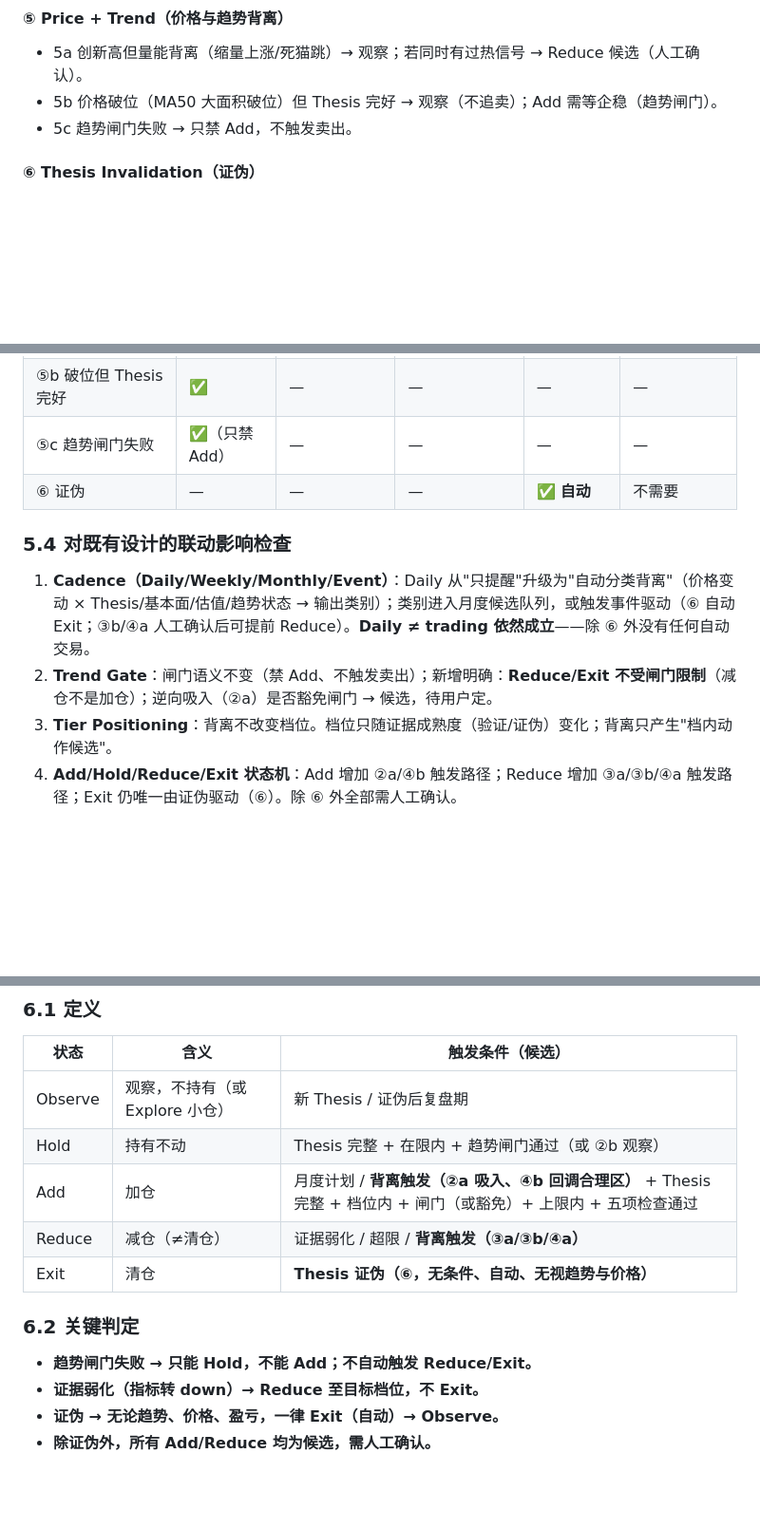
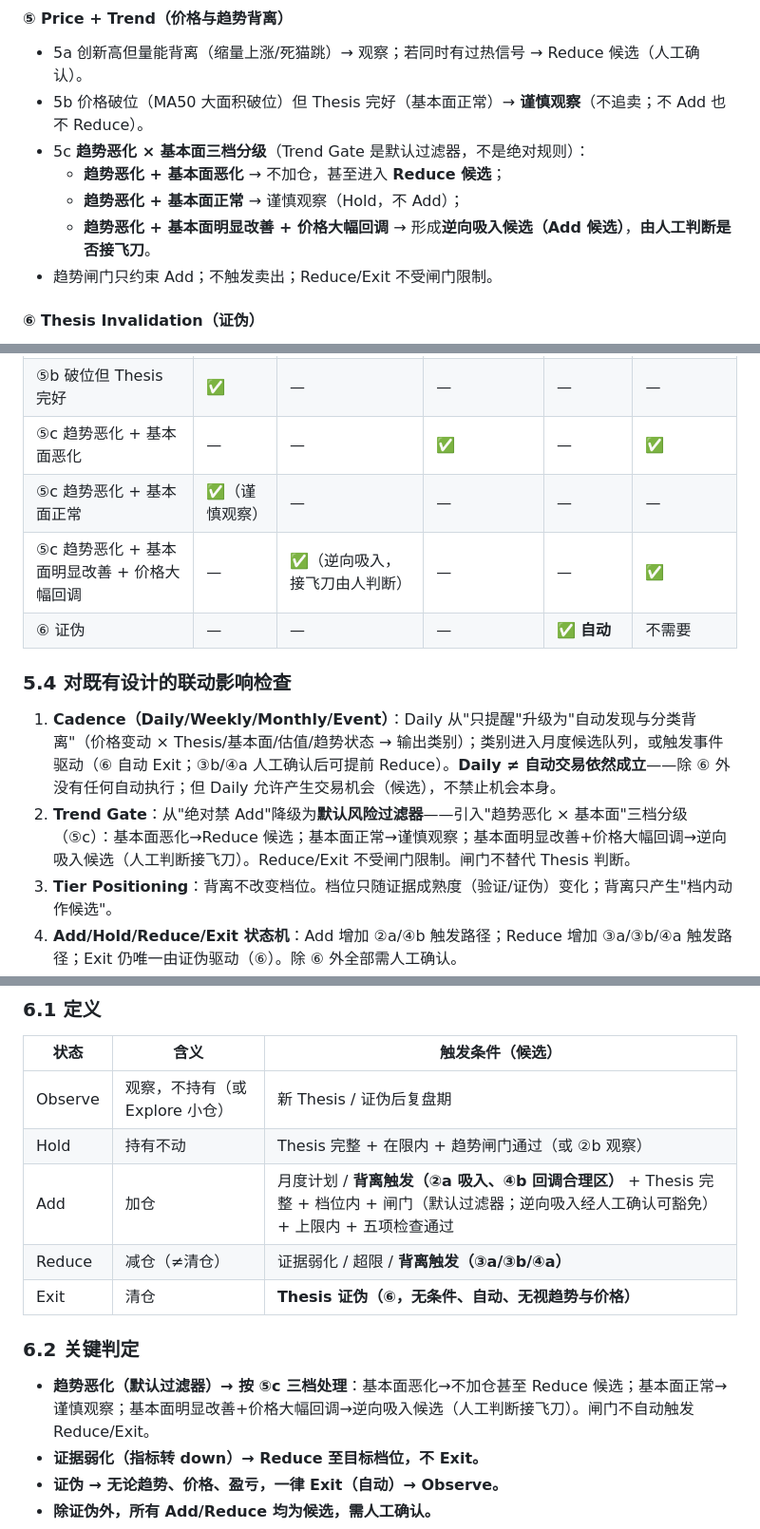
Before and after one commit to Cming592679/investment-dashboard, a Markdown page: INVESTMENT_RULEBOOK_DRAFT.md, 3 parts joined by grey strips. Shown at 95% size. Rendered like a GitHub page; blank space fills up the shorter version.

```diff
--- a/INVESTMENT_RULEBOOK_DRAFT.md
+++ b/INVESTMENT_RULEBOOK_DRAFT.md
@@ -202,8 +204,12 @@
 
 #### ⑤ Price + Trend（价格与趋势背离）
 - 5a 创新高但量能背离（缩量上涨/死猫跳）→ 观察；若同时有过热信号 → Reduce 候选（人工确认）。
-- 5b 价格破位（MA50 大面积破位）但 Thesis 完好 → 观察（不追卖）；Add 需等企稳（趋势闸门）。
-- 5c 趋势闸门失败 → 只禁 Add，不触发卖出。
+- 5b 价格破位（MA50 大面积破位）但 Thesis 完好（基本面正常）→ **谨慎观察**（不追卖；不 Add 也不 Reduce）。
+- 5c **趋势恶化 × 基本面三档分级**（Trend Gate 是默认过滤器，不是绝对规则）：
+  - **趋势恶化 + 基本面恶化** → 不加仓，甚至进入 **Reduce 候选**；
+  - **趋势恶化 + 基本面正常** → 谨慎观察（Hold，不 Add）；
+  - **趋势恶化 + 基本面明显改善 + 价格大幅回调** → 形成**逆向吸入候选（Add 候选）**，**由人工判断是否接飞刀**。
+- 趋势闸门只约束 Add；不触发卖出；Reduce/Exit 不受闸门限制。
 
 #### ⑥ Thesis Invalidation（证伪）
 - 定义：Edge 证伪条件命中（与价格无关，无论大涨/大跌/横盘）。
@@ -224,13 +230,15 @@
 | ④b 深度回调至合理区 | — | ✅（配合 Thesis） | — | — | ✅ |
 | ⑤a 量能背离/过热 | ✅ | — | ✅（结合其他） | — | ✅ |
 | ⑤b 破位但 Thesis 完好 | ✅ | — | — | — | — |
-| ⑤c 趋势闸门失败 | ✅（只禁 Add） | — | — | — | — |
+| ⑤c 趋势恶化 + 基本面恶化 | — | — | ✅ | — | ✅ |
+| ⑤c 趋势恶化 + 基本面正常 | ✅（谨慎观察） | — | — | — | — |
+| ⑤c 趋势恶化 + 基本面明显改善 + 价格大幅回调 | — | ✅（逆向吸入，接飞刀由人判断） | — | — | ✅ |
 | ⑥ 证伪 | — | — | — | ✅ **自动** | 不需要 |
 
 ### 5.4 对既有设计的联动影响检查
 
-1. **Cadence（Daily/Weekly/Monthly/Event）**：Daily 从"只提醒"升级为"自动分类背离"（价格变动 × Thesis/基本面/估值/趋势状态 → 输出类别）；类别进入月度候选队列，或触发事件驱动（⑥ 自动 Exit；③b/④a 人工确认后可提前 Reduce）。**Daily ≠ trading 依然成立**——除 ⑥ 外没有任何自动交易。
-2. **Trend Gate**：闸门语义不变（禁 Add、不触发卖出）；新增明确：**Reduce/Exit 不受闸门限制**（减仓不是加仓）；逆向吸入（②a）是否豁免闸门 → 候选，待用户定。
+1. **Cadence（Daily/Weekly/Monthly/Event）**：Daily 从"只提醒"升级为"自动发现与分类背离"（价格变动 × Thesis/基本面/估值/趋势状态 → 输出类别）；类别进入月度候选队列，或触发事件驱动（⑥ 自动 Exit；③b/④a 人工确认后可提前 Reduce）。**Daily ≠ 自动交易依然成立**——除 ⑥ 外没有任何自动执行；但 Daily 允许产生交易机会（候选），不禁止机会本身。
+2. **Trend Gate**：从"绝对禁 Add"降级为**默认风险过滤器**——引入"趋势恶化 × 基本面"三档分级（⑤c）：基本面恶化→Reduce 候选；基本面正常→谨慎观察；基本面明显改善+价格大幅回调→逆向吸入候选（人工判断接飞刀）。Reduce/Exit 不受闸门限制。闸门不替代 Thesis 判断。
 3. **Tier Positioning**：背离不改变档位。档位只随证据成熟度（验证/证伪）变化；背离只产生"档内动作候选"。
 4. **Add/Hold/Reduce/Exit 状态机**：Add 增加 ②a/④b 触发路径；Reduce 增加 ③a/③b/④a 触发路径；Exit 仍唯一由证伪驱动（⑥）。除 ⑥ 外全部需人工确认。
 5. **Thesis/Edge/Signal/Prediction 架构**：Signal 层扩展为"领先指标 + 价格读数 + 背离组合判断"；Prediction 增加背离场景记录（如"吸入后是否企稳"）供验证；Thesis/Edge 层不变（证伪条件仍由 Edge 定义）。
@@ -245,13 +253,13 @@
 |---|---|---|
 | Observe | 观察，不持有（或 Explore 小仓） | 新 Thesis / 证伪后复盘期 |
 | Hold | 持有不动 | Thesis 完整 + 在限内 + 趋势闸门通过（或 ②b 观察） |
-| Add | 加仓 | 月度计划 / **背离触发（②a 吸入、④b 回调合理区）** + Thesis 完整 + 档位内 + 闸门（或豁免）+ 上限内 + 五项检查通过 |
+| Add | 加仓 | 月度计划 / **背离触发（②a 吸入、④b 回调合理区）** + Thesis 完整 + 档位内 + 闸门（默认过滤器；逆向吸入经人工确认可豁免）+ 上限内 + 五项检查通过 |
 | Reduce | 减仓（≠清仓） | 证据弱化 / 超限 / **背离触发（③a/③b/④a）** |
 | Exit | 清仓 | **Thesis 证伪（⑥，无条件、自动、无视趋势与价格）** |
 
 ### 6.2 关键判定
 
-- **趋势闸门失败 → 只能 Hold，不能 Add；不自动触发 Reduce/Exit。**
+- **趋势恶化（默认过滤器）→ 按 ⑤c 三档处理**：基本面恶化→不加仓甚至 Reduce 候选；基本面正常→谨慎观察；基本面明显改善+价格大幅回调→逆向吸入候选（人工判断接飞刀）。闸门不自动触发 Reduce/Exit。
 - **证据弱化（指标转 down）→ Reduce 至目标档位，不 Exit。**
 - **证伪 → 无论趋势、价格、盈亏，一律 Exit（自动）→ Observe。**
 - **除证伪外，所有 Add/Reduce 均为候选，需人工确认。**
```
Also changed, not shown: other parts of INVESTMENT_RULEBOOK_DRAFT.md (+30 -18 lines).
